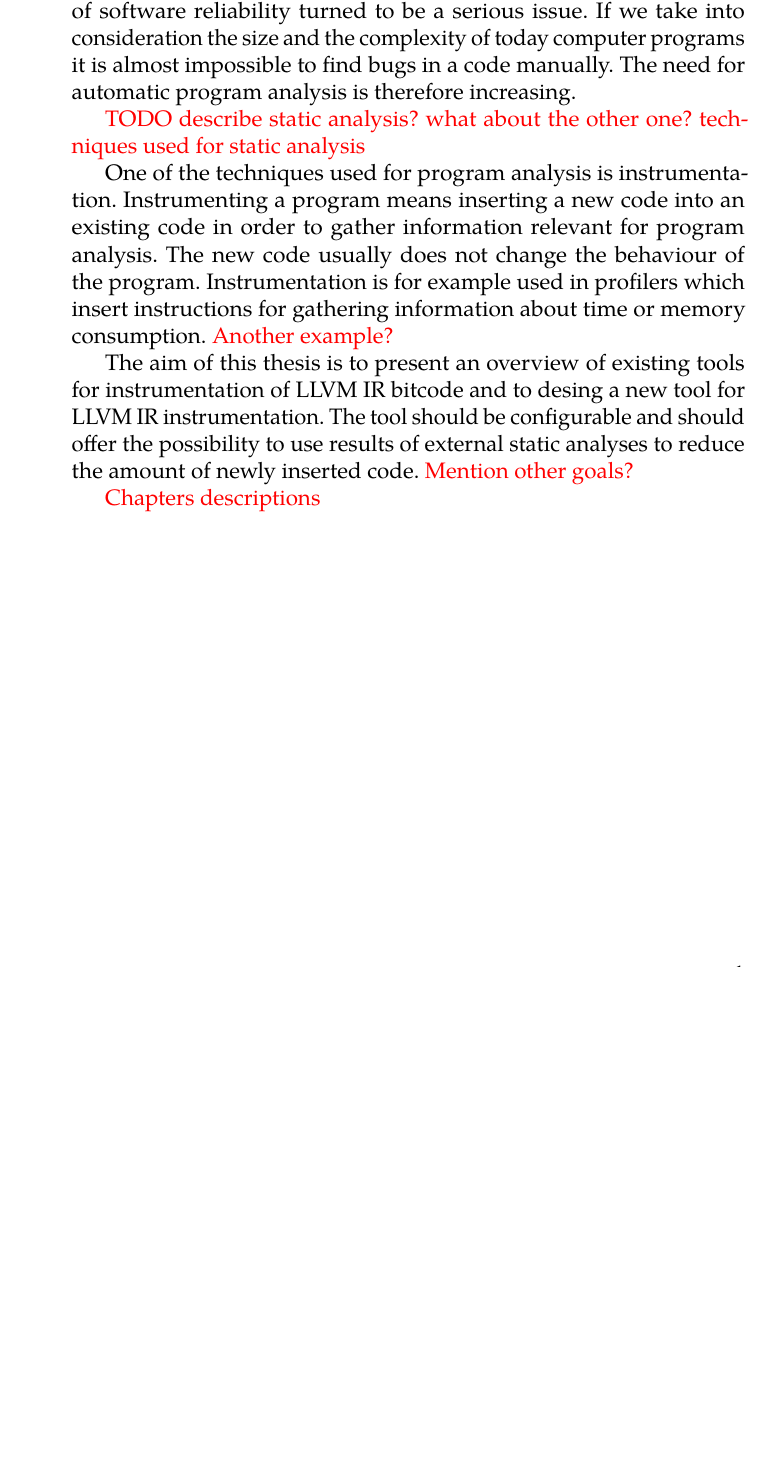
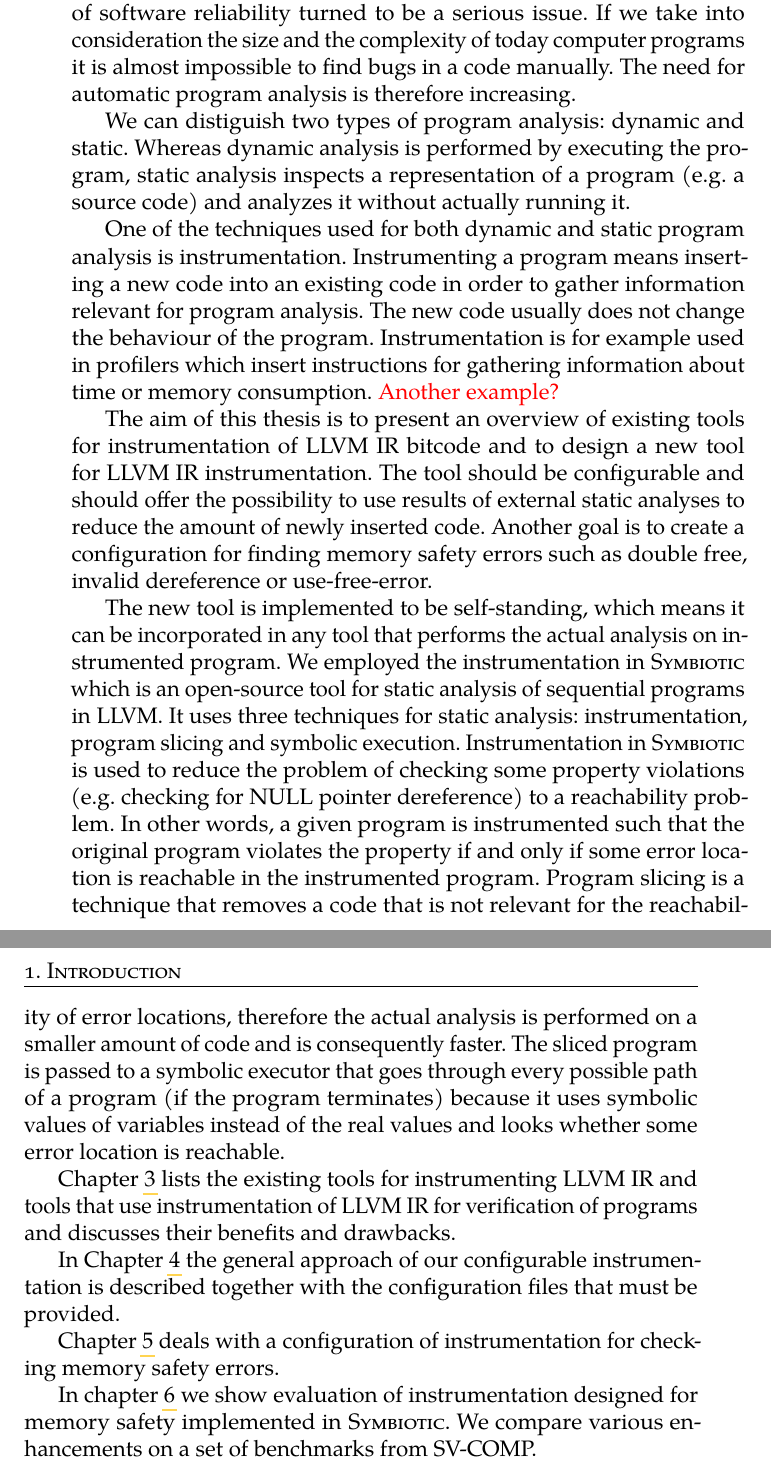
Before and after one commit to xvitovs1/thesis, a LaTeX thesis (thesis2.tex, which reads chapters/01_intro.tex): part of page 19 of 37 before the commit and two parts of pages 19 and 20 of 37 after it, the two joined at a grey line, cut so that both start at the same text, the shorter picture padded with empty space. Compiled offline with pdfLaTeX.

Commit message:
Add paragraph about Symbiotic to intro

```diff
--- a/chapters/01_intro.tex
+++ b/chapters/01_intro.tex
@@ -4,20 +4,55 @@ size and the complexity of today computer programs it is almost impossible to
 find bugs in a code manually. The need for automatic program analysis is
 therefore increasing.
 
-\textcolor{red}{TODO describe static analysis? what about the other one?
-techniques used for static analysis}
+We can distiguish two types of program analysis: dynamic and static. Whereas
+dynamic analysis is performed by executing the program, static analysis
+inspects a representation of a program (e.g. a source code) and analyzes it
+without actually running it.
 
-One of the techniques used for program analysis is instrumentation.
-Instrumenting a program means inserting a new code into an existing code in
-order to gather information relevant for program analysis. The new code usually
-does not change the behaviour of the program. Instrumentation is for example
-used in profilers which insert instructions for gathering information about
-time or memory consumption. \textcolor{red}{Another example?}
+One of the techniques used for both dynamic and static program analysis is
+instrumentation. Instrumenting a program means inserting a new code into an
+existing code in order to gather information relevant for program analysis. The
+new code usually does not change the behaviour of the program. Instrumentation
+is for example used in profilers which insert instructions for gathering
+information about time or memory consumption. \todo{Another example?}
 
 The aim of this thesis is to present an overview of existing tools for
-instrumentation of LLVM IR bitcode and to desing a new tool for LLVM IR
+instrumentation of LLVM IR bitcode and to design a new tool for LLVM IR
 instrumentation. The tool should be configurable and should offer the
 possibility to use results of external static analyses to reduce the amount of
-newly inserted code. \textcolor{red}{Mention other goals?}
+newly inserted code. Another goal is to create a configuration for finding
+memory safety errors such as double free, invalid dereference or
+use-free-error.
 
-\textcolor{red}{Chapters descriptions}
+The new tool is implemented to be self-standing, which means it can be
+incorporated in any tool that performs the actual analysis on instrumented
+program. We employed the instrumentation in \symbiotic which is an open-source
+tool for static analysis of sequential programs in LLVM. It uses three
+techniques for static analysis: instrumentation, program slicing and symbolic
+execution. Instrumentation in \symbiotic is used to reduce the problem of
+checking some property violations (e.g. checking for NULL pointer dereference)
+to a reachability problem. In other words, a given program is instrumented such
+that the original program violates the property if and only if some error
+location is reachable in the instrumented program. Program slicing is a
+technique that removes a code that is not relevant for the reachability of
+error locations, therefore the actual analysis is performed on a smaller amount
+of code and is consequently faster. The sliced program is passed to a symbolic
+executor that goes through every possible path of a program (if the program
+terminates) because it uses symbolic values of variables instead of the real
+values and looks whether some error location is reachable.
+
+
+Chapter~\ref{chap:tools} lists the existing tools for instrumenting LLVM IR and
+tools that use instrumentation of LLVM IR for verification of programs and
+discusses their benefits and drawbacks.
+
+In Chapter~\ref{chap:instr} the general approach of our configurable
+instrumentation is described together with the configuration files that must
+be provided.
+
+Chapter~\ref{chap:memsafety} deals with a configuration of instrumentation for
+checking memory safety errors.
+
+In chapter~\ref{chap:eval} we show evaluation of instrumentation designed
+for memory safety implemented in \symbiotic. We compare various enhancements on
+a set of benchmarks from SV-COMP.
```
